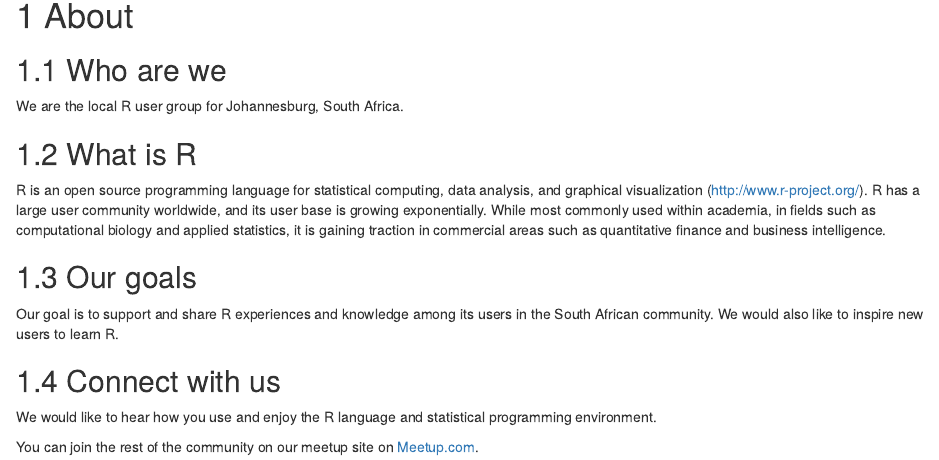
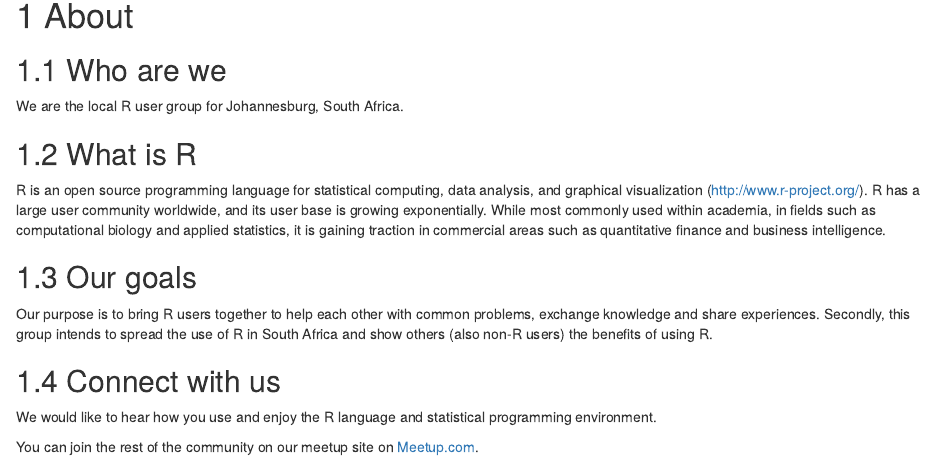
Before and after one commit to rusergroupcoza/website, an R Markdown document (index.Rmd): the page in a window 1100 px wide, from 90 px down. Rendered offline with R 4.5, knitr and Pandoc, with nearby package versions; drawn as R Markdown's standard HTML page in place of the format the file asks for.

Commit message:
Update index.Rmd
updated goals

```diff
--- a/index.Rmd
+++ b/index.Rmd
@@ -18,7 +18,8 @@ We are the local R user group for Johannesburg, South Africa.
 R is an open source programming language for statistical computing, data analysis, and graphical visualization (http://www.r-project.org/). R has a large user community worldwide, and its user base is growing exponentially. While most commonly used within academia, in fields such as computational biology and applied statistics, it is gaining traction in commercial areas such as quantitative finance and business intelligence.
 
 ## Our goals
-Our goal is to support and share R experiences and knowledge among its users in the South African community. We would also like to inspire new users to learn R.
+Our purpose is to bring R users together to help each other with common problems, exchange knowledge and share experiences.
+Secondly, this group intends to spread the use of R in South Africa and show others (also non-R users) the benefits of using R.
 
 ## Connect with us
 We would like to hear how you use and enjoy the R language and statistical programming environment.
```
